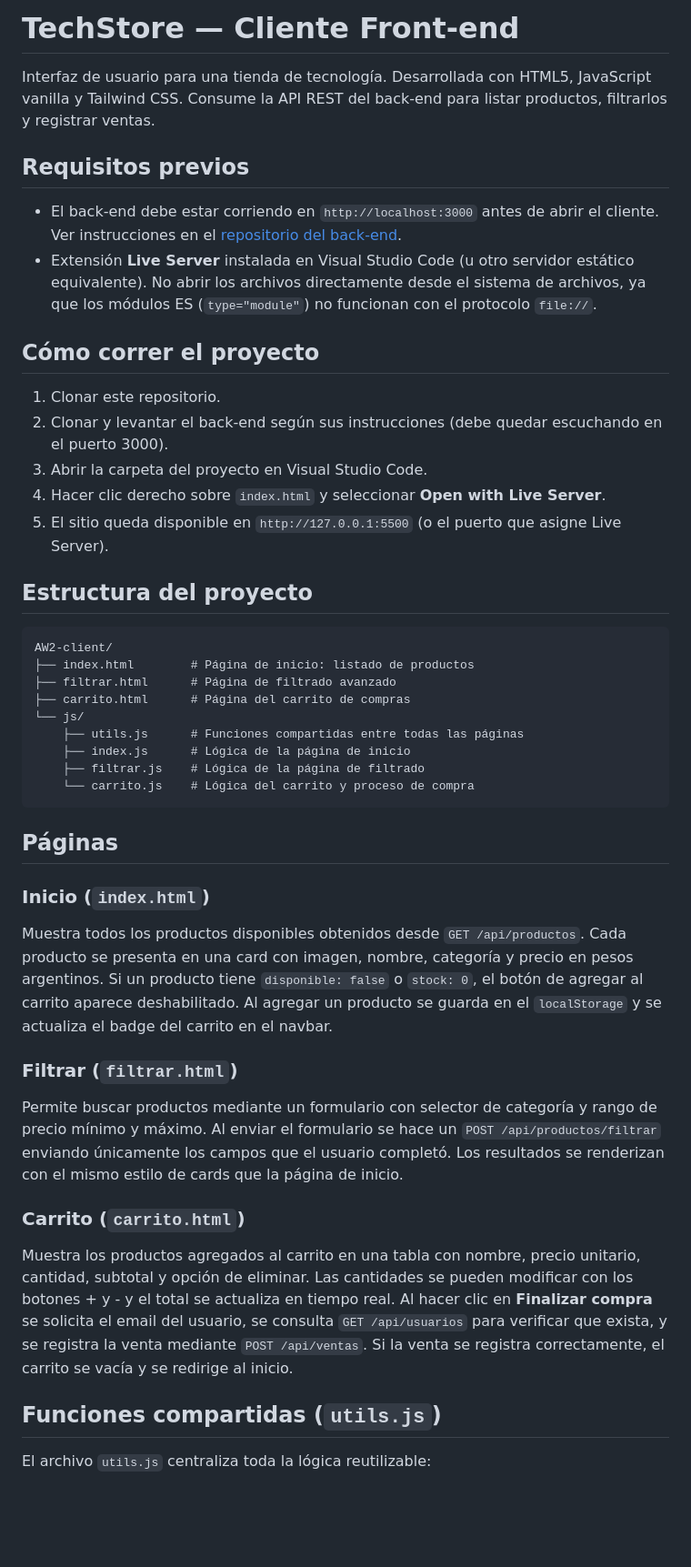
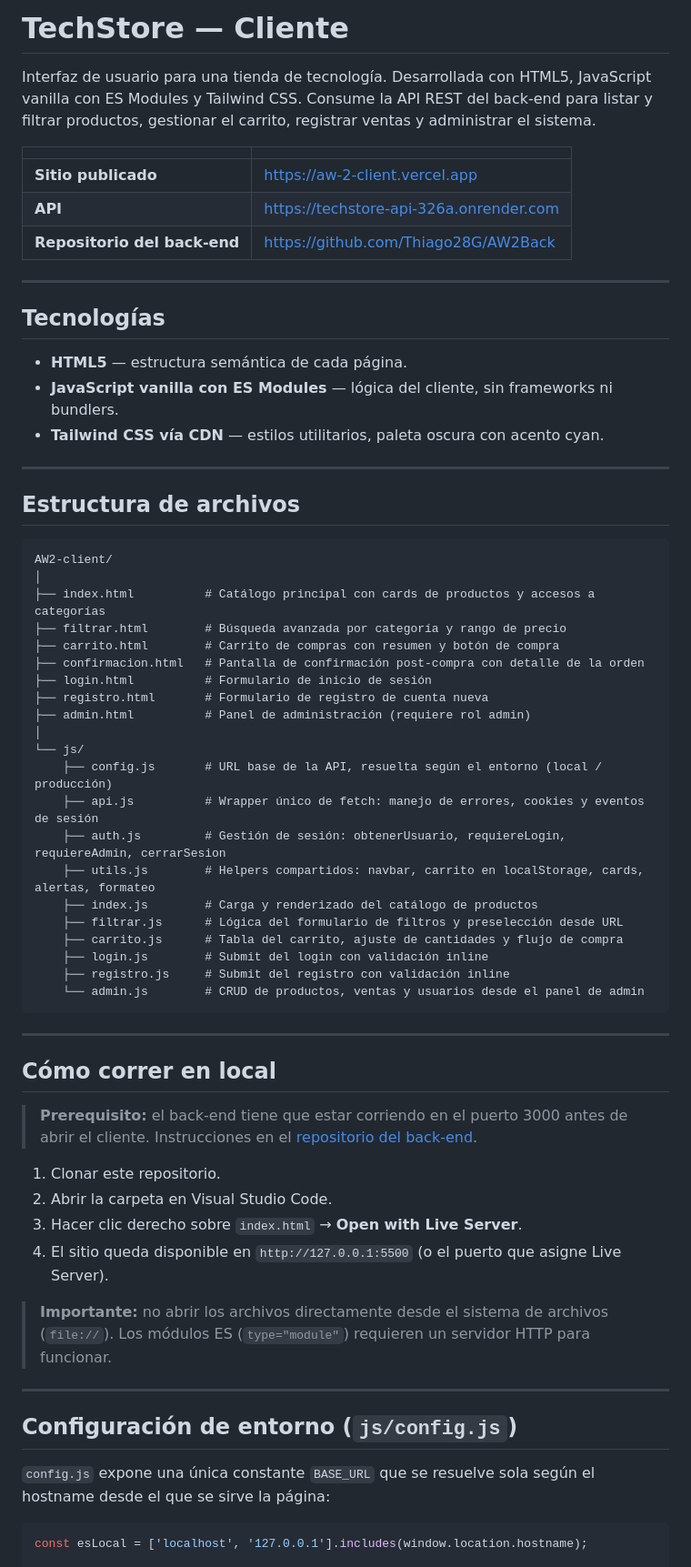
Before and after one commit to Thiago28G/AW2-client, a Markdown page: README.md, the part around one of its changes. Shown at 91% size. GitHub-like rendering; blank space fills up the shorter version.

Commit message:
docs: README completo con estructura, autenticacion y deploy

````diff
--- a/README.md
+++ b/README.md
@@ -1,49 +1,68 @@
-# TechStore — Cliente Front-end
+# TechStore — Cliente
 
-Interfaz de usuario para una tienda de tecnología. Desarrollada con HTML5, JavaScript vanilla y Tailwind CSS. Consume la API REST del back-end para listar productos, filtrarlos y registrar ventas.
+Interfaz de usuario para una tienda de tecnología. Desarrollada con HTML5, JavaScript vanilla con ES Modules y Tailwind CSS. Consume la API REST del back-end para listar y filtrar productos, gestionar el carrito, registrar ventas y administrar el sistema.
 
-## Requisitos previos
+| | |
+|---|---|
+| **Sitio publicado** | https://aw-2-client.vercel.app |
+| **API** | https://techstore-api-326a.onrender.com |
+| **Repositorio del back-end** | https://github.com/Thiago28G/AW2Back |
 
-- El back-end debe estar corriendo en `http://localhost:3000` antes de abrir el cliente. Ver instrucciones en el [repositorio del back-end](https://github.com/Thiago28G/AW2TP2).
-- Extensión **Live Server** instalada en Visual Studio Code (u otro servidor estático equivalente). No abrir los archivos directamente desde el sistema de archivos, ya que los módulos ES (`type="module"`) no funcionan con el protocolo `file://`.
+---
 
-## Cómo correr el proyecto
+## Tecnologías
 
-1. Clonar este repositorio.
-2. Clonar y levantar el back-end según sus instrucciones (debe quedar escuchando en el puerto 3000).
-3. Abrir la carpeta del proyecto en Visual Studio Code.
-4. Hacer clic derecho sobre `index.html` y seleccionar **Open with Live Server**.
-5. El sitio queda disponible en `http://127.0.0.1:5500` (o el puerto que asigne Live Server).
+- **HTML5** — estructura semántica de cada página.
+- **JavaScript vanilla con ES Modules** — lógica del cliente, sin frameworks ni bundlers.
+- **Tailwind CSS vía CDN** — estilos utilitarios, paleta oscura con acento cyan.
 
-## Estructura del proyecto
+---
+
+## Estructura de archivos
 
 ```
 AW2-client/
-├── index.html        # Página de inicio: listado de productos
-├── filtrar.html      # Página de filtrado avanzado
-├── carrito.html      # Página del carrito de compras
+│
+├── index.html          # Catálogo principal con cards de productos y accesos a categorías
+├── filtrar.html        # Búsqueda avanzada por categoría y rango de precio
+├── carrito.html        # Carrito de compras con resumen y botón de compra
+├── confirmacion.html   # Pantalla de confirmación post-compra con detalle de la orden
+├── login.html          # Formulario de inicio de sesión
+├── registro.html       # Formulario de registro de cuenta nueva
+├── admin.html          # Panel de administración (requiere rol admin)
+│
 └── js/
-    ├── utils.js      # Funciones compartidas entre todas las páginas
-    ├── index.js      # Lógica de la página de inicio
-    ├── filtrar.js    # Lógica de la página de filtrado
-    └── carrito.js    # Lógica del carrito y proceso de compra
+    ├── config.js       # URL base de la API, resuelta según el entorno (local / producción)
+    ├── api.js          # Wrapper único de fetch: manejo de errores, cookies y eventos de sesión
+    ├── auth.js         # Gestión de sesión: obtenerUsuario, requiereLogin, requiereAdmin, cerrarSesion
+    ├── utils.js        # Helpers compartidos: navbar, carrito en localStorage, cards, alertas, formateo
+    ├── index.js        # Carga y renderizado del catálogo de productos
+    ├── filtrar.js      # Lógica del formulario de filtros y preselección desde URL
+    ├── carrito.js      # Tabla del carrito, ajuste de cantidades y flujo de compra
+    ├── login.js        # Submit del login con validación inline
+    ├── registro.js     # Submit del registro con validación inline
+    └── admin.js        # CRUD de productos, ventas y usuarios desde el panel de admin
 ```
 
-## Páginas
+---
 
-### Inicio (`index.html`)
+## Cómo correr en local
 
-Muestra todos los productos disponibles obtenidos desde `GET /api/productos`. Cada producto se presenta en una card con imagen, nombre, categoría y precio en pesos argentinos. Si un producto tiene `disponible: false` o `stock: 0`, el botón de agregar al carrito aparece deshabilitado. Al agregar un producto se guarda en el `localStorage` y se actualiza el badge del carrito en el navbar.
+> **Prerequisito:** el back-end tiene que estar corriendo en el puerto 3000 antes de abrir el cliente. Instrucciones en el [repositorio del back-end](https://github.com/Thiago28G/AW2Back).
 
-### Filtrar (`filtrar.html`)
+1. Clonar este repositorio.
+2. Abrir la carpeta en Visual Studio Code.
+3. Hacer clic derecho sobre `index.html` → **Open with Live Server**.
+4. El sitio queda disponible en `http://127.0.0.1:5500` (o el puerto que asigne Live Server).
 
-Permite buscar productos mediante un formulario con selector de categoría y rango de precio mínimo y máximo. Al enviar el formulario se hace un `POST /api/productos/filtrar` enviando únicamente los campos que el usuario completó. Los resultados se renderizan con el mismo estilo de cards que la página de inicio.
+> **Importante:** no abrir los archivos directamente desde el sistema de archivos (`file://`). Los módulos ES (`type="module"`) requieren un servidor HTTP para funcionar.
 
-### Carrito (`carrito.html`)
+---
 
-Muestra los productos agregados al carrito en una tabla con nombre, precio unitario, cantidad, subtotal y opción de eliminar. Las cantidades se pueden modificar con los botones + y - y el total se actualiza en tiempo real. Al hacer clic en **Finalizar compra** se solicita el email del usuario, se consulta `GET /api/usuarios` para verificar que exista, y se registra la venta mediante `POST /api/ventas`. Si la venta se registra correctamente, el carrito se vacía y se redirige al inicio.
+## Configuración de entorno (`js/config.js`)
 
-## Funciones compartidas (`utils.js`)
+`config.js` expone una única constante `BASE_URL` que se resuelve sola según el hostname desde el que se sirve la página:
 
-El archivo `utils.js` centraliza toda la lógica reutilizable:
+```js
+const esLocal = ['localhost', '127.0.0.1'].includes(window.location.hostname);
 
````
Also changed, not shown: other parts of README.md (+41 -9 lines).
